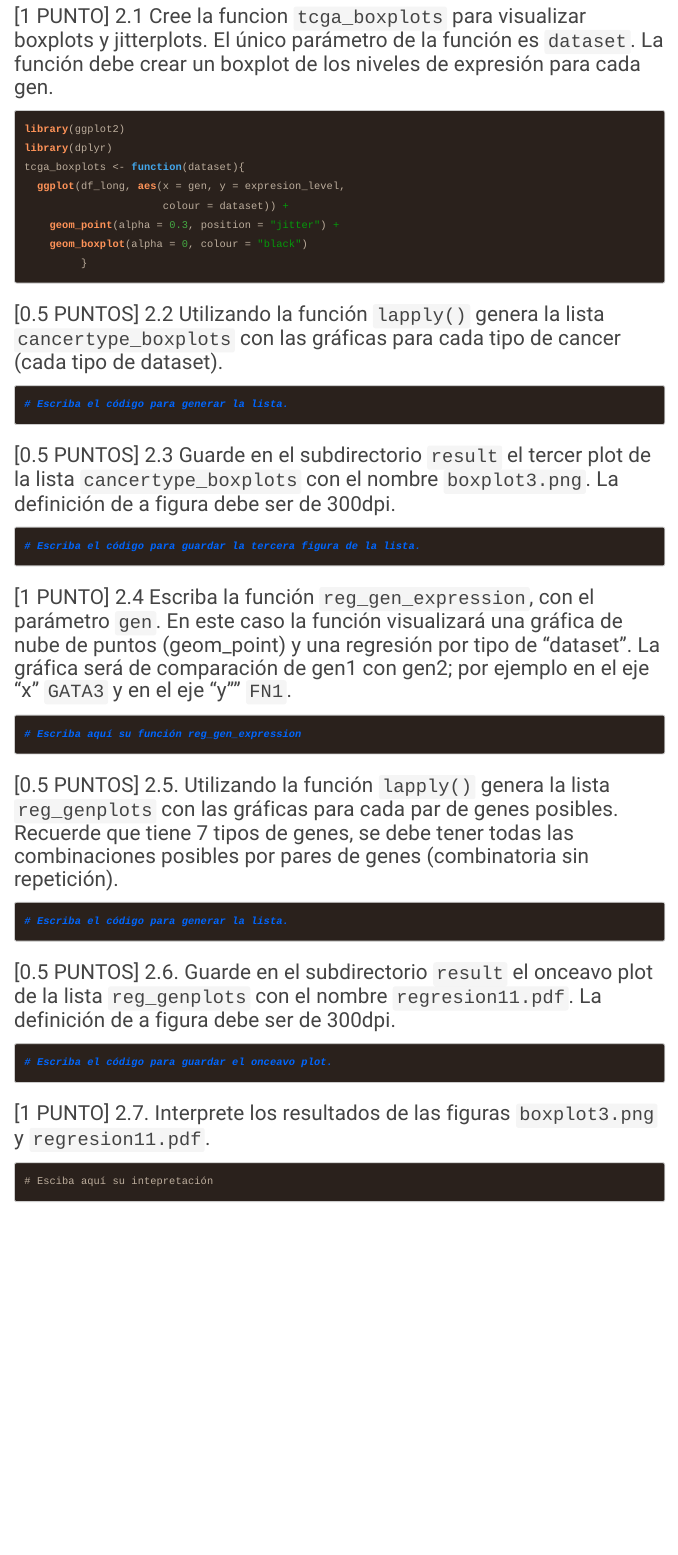
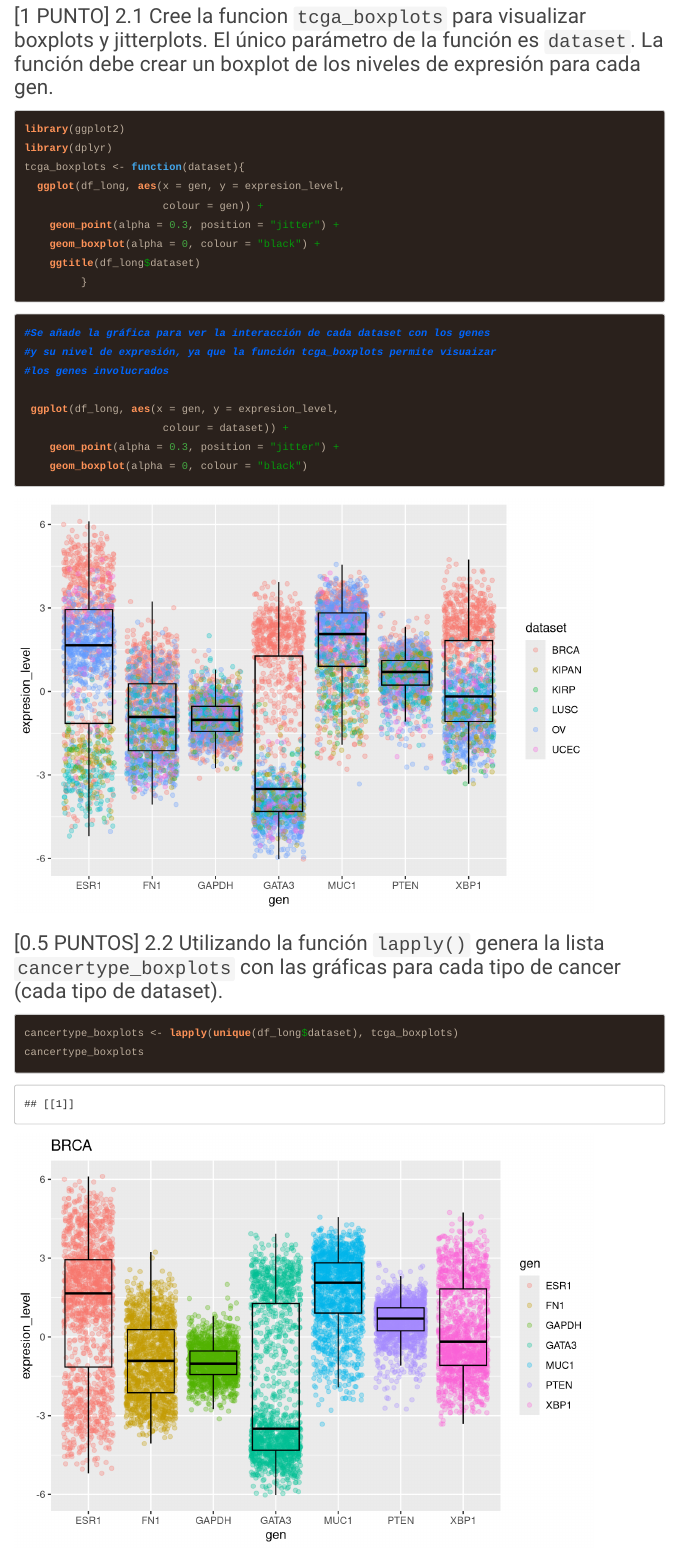
Before and after one commit to Joshue2806/GBI6_ExamenFinal, an R Markdown document (2021I_GBI6_ExamenFinal.Rmd): the page in a window 1100 px wide, from 4800 px down. Rendered offline with R 4.5, knitr and Pandoc, with nearby package versions; code that draws random numbers runs with fixed seeds of ours; some code elsewhere in the file could not run offline; menus at the side of the page are left out.

Commit message:
Joshué Ruiz, resuelve el ejercicio 2.2

````diff
--- a/2021I_GBI6_ExamenFinal.Rmd
+++ b/2021I_GBI6_ExamenFinal.Rmd
@@ -140,24 +140,36 @@ library(ggplot2)
 library(dplyr)
 tcga_boxplots <- function(dataset){
   ggplot(df_long, aes(x = gen, y = expresion_level,
+                      colour = gen)) +
+    geom_point(alpha = 0.3, position = "jitter") +
+    geom_boxplot(alpha = 0, colour = "black") +
+    ggtitle(df_long$dataset)
+         }
+
+```
+
+```{r}
+#Se añade la gráfica para ver la interacción de cada dataset con los genes
+#y su nivel de expresión, ya que la función tcga_boxplots permite visuaizar
+#los genes involucrados
+
+ ggplot(df_long, aes(x = gen, y = expresion_level,
                       colour = dataset)) +
     geom_point(alpha = 0.3, position = "jitter") +
     geom_boxplot(alpha = 0, colour = "black")
-         }
-
 ```
 
 
 ### [0.5 PUNTOS] 2.2 Utilizando la función ```lapply()``` genera la lista ```cancertype_boxplots``` con las gráficas para cada tipo de cancer (cada tipo de dataset).
 ```{r list_boxplots}
-# Escriba el código para generar la lista.
-
+cancertype_boxplots <- lapply(unique(df_long$dataset), tcga_boxplots)
+cancertype_boxplots
 
 ```
 
 ### [0.5 PUNTOS] 2.3 Guarde en el subdirectorio ```result``` el tercer plot de la lista ```cancertype_boxplots``` con el nombre ```boxplot3.png```. La definición de a figura debe ser de 300dpi.
 ```{r boxplot3}
-# Escriba el código para guardar la tercera figura de la lista.
+
 
 
 ```
````
